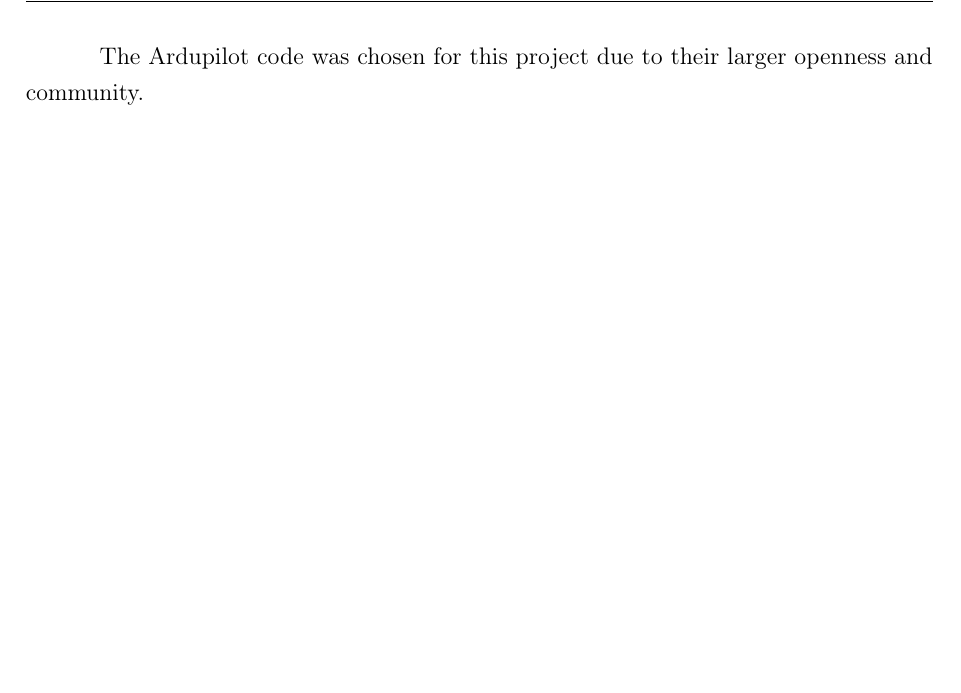
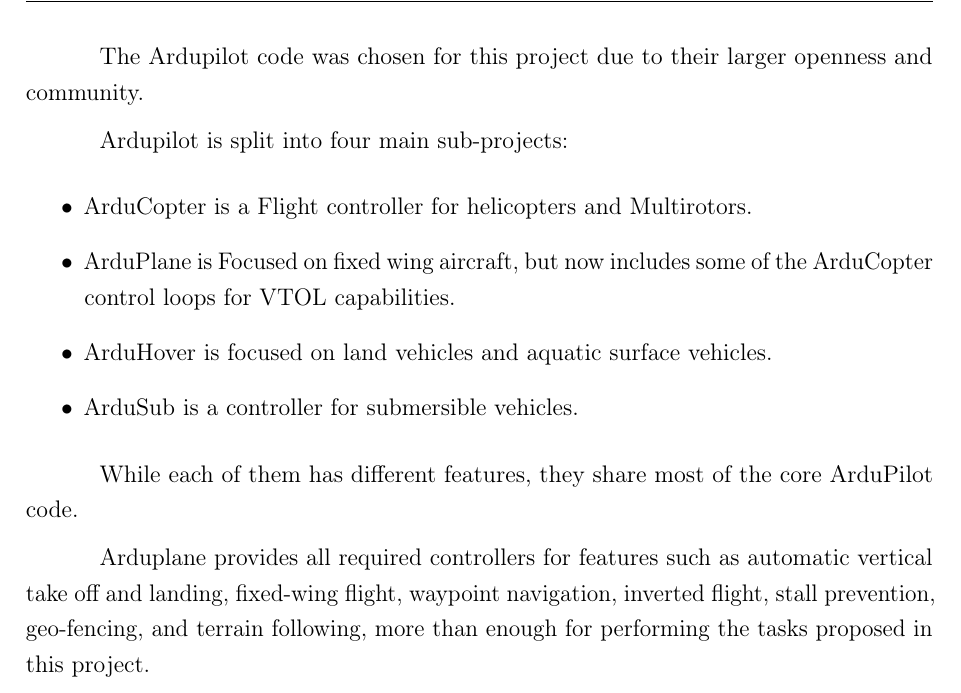
Before and after one commit to Williangalvani/pfc, a LaTeX thesis (pfc.tex, which reads software.tex): part of page 32 of 49, cut so that both start at the same text, the shorter picture padded with empty space. Compiled offline with pdfLaTeX.

Commit message:
further detail arduplane

```diff
--- a/software.tex
+++ b/software.tex
@@ -52,3 +52,15 @@
 By September 9, 2016, a letter was released stating that Ardupilot was leaving Dronecode, and explaining why\cite{letter}.
 
 The Ardupilot code was chosen for this project due to their larger openness and community.
+
+Ardupilot is split into four main sub-projects:
+\begin{itemize}
+\item ArduCopter is a Flight controller for helicopters and Multirotors.
+\item ArduPlane is Focused on fixed wing aircraft, but now includes some of the ArduCopter control loops for VTOL capabilities.
+\item ArduHover is focused on land vehicles and aquatic surface vehicles.
+\item ArduSub is a controller for submersible vehicles.
+\end{itemize}
+
+While each of them has different features, they share most of the core ArduPilot code.
+
+Arduplane provides all required controllers for features such as automatic vertical take off and landing, fixed-wing flight, waypoint navigation, inverted flight, stall prevention, geo-fencing, and terrain following, more than enough for performing the tasks proposed in this project.
```
